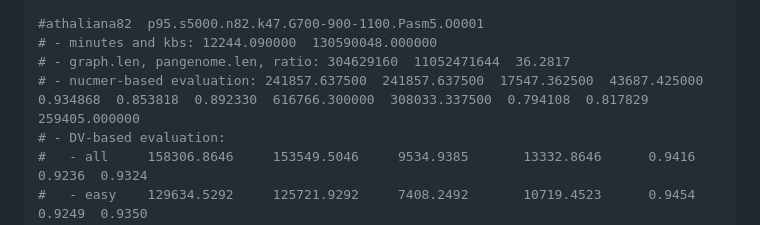
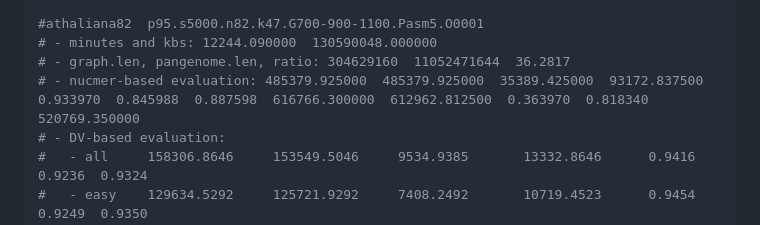
Before and after one commit to pangenome/pggb-paper, a Markdown page: workflows/1.PangenomeBuilding.md, the part around the change. GitHub-like rendering.

Commit message:
update athaliana stats

```diff
--- a/workflows/1.PangenomeBuilding.md
+++ b/workflows/1.PangenomeBuilding.md
@@ -37,7 +37,7 @@ done
 #athaliana82  p95.s5000.n82.k47.G700-900-1100.Pasm5.O0001
 # - minutes and kbs: 12244.090000  130590048.000000
 # - graph.len, pangenome.len, ratio: 304629160  11052471644  36.2817
-# - nucmer-based evaluation: 241857.637500  241857.637500  17547.362500  43687.425000  0.934868  0.853818  0.892330  616766.300000  308033.337500  0.794108  0.817829  259405.000000
+# - nucmer-based evaluation: 485379.925000  485379.925000  35389.425000  93172.837500  0.933970  0.845988  0.887598  616766.300000  612962.812500  0.363970  0.818340  520769.350000
 # - DV-based evaluation:
 #   - all     158306.8646     153549.5046     9534.9385       13332.8646      0.9416  0.9236  0.9324
 #   - easy    129634.5292     125721.9292     7408.2492       10719.4523      0.9454  0.9249  0.9350
```
